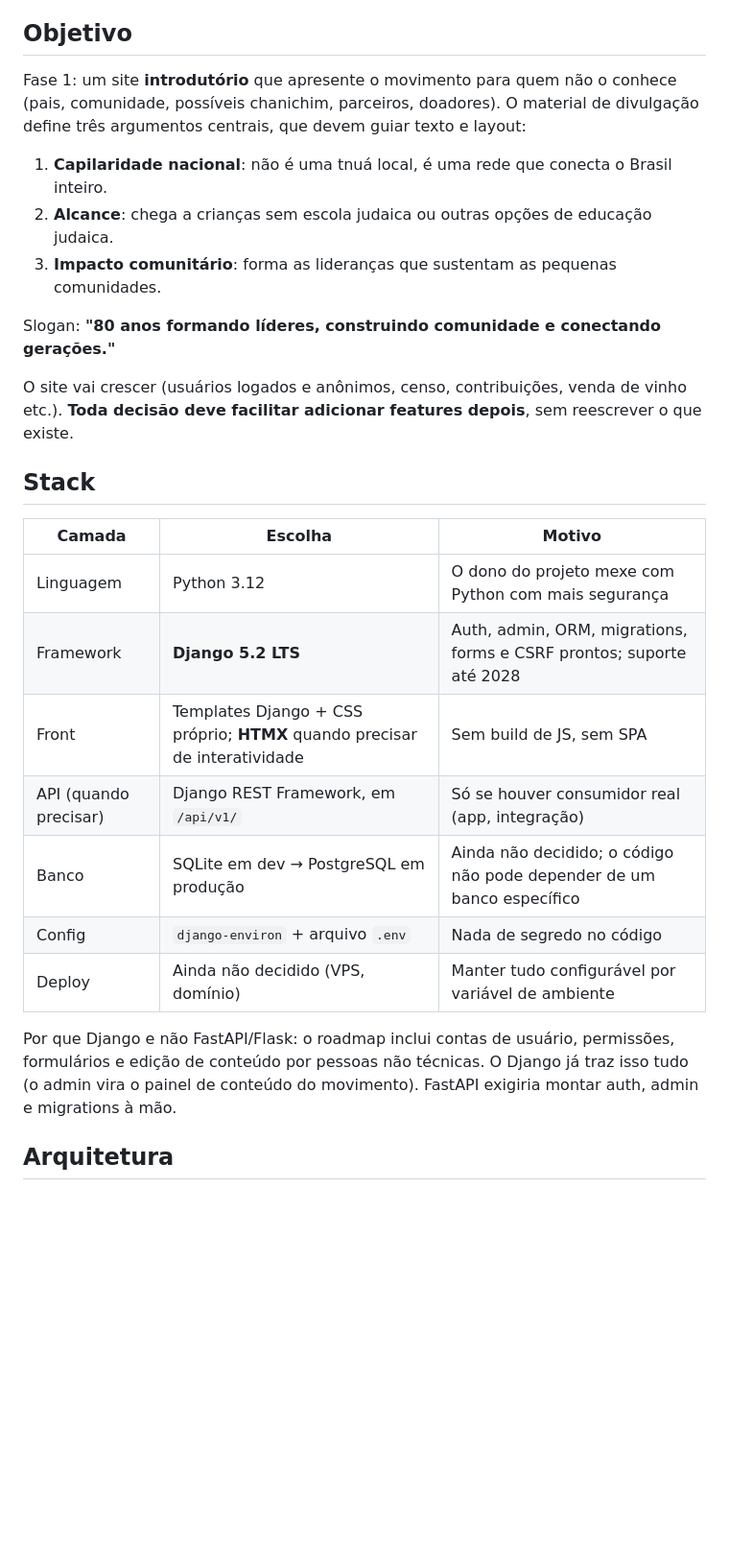
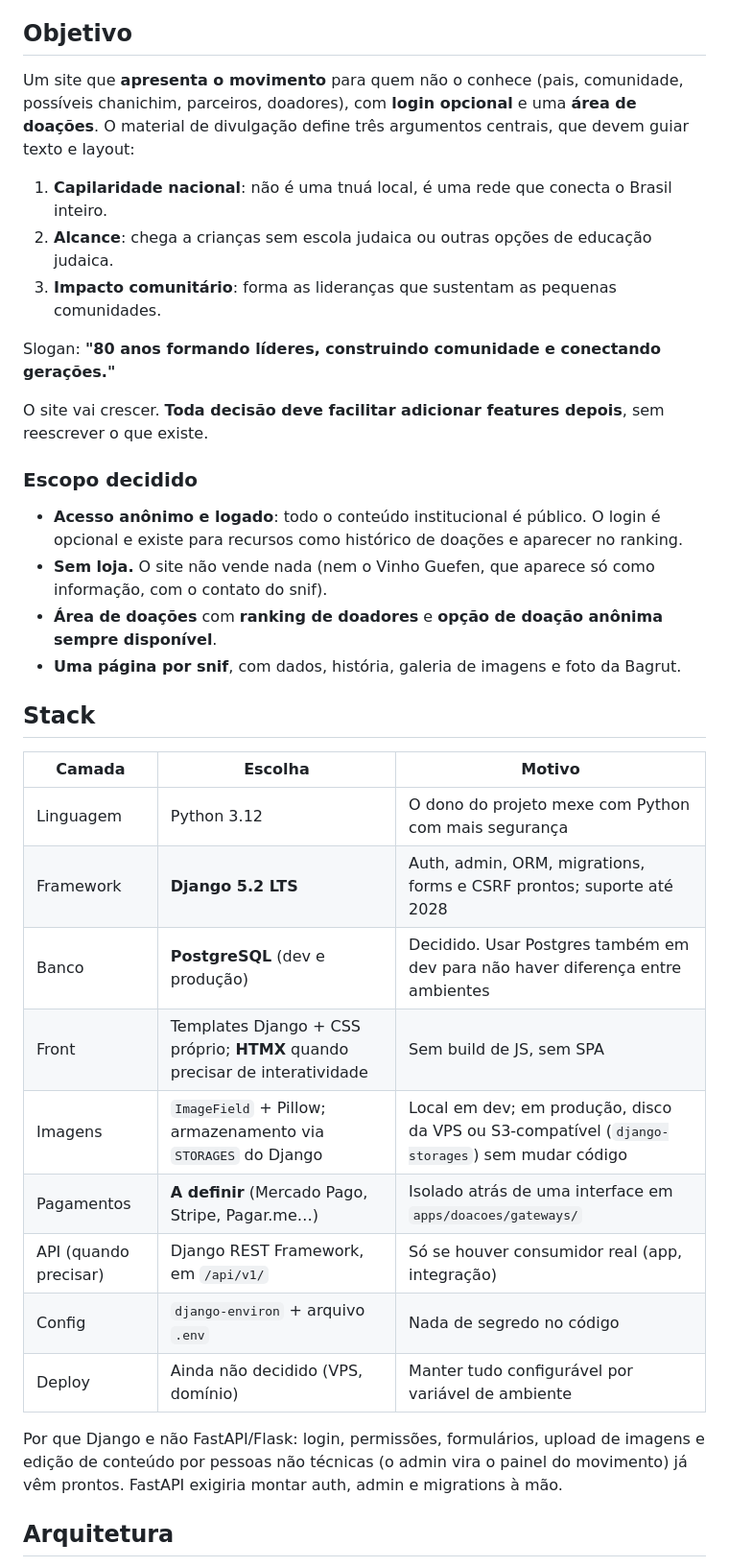
Before and after one commit to Egurt-0/habonim-dror-brasil, a Markdown page: CLAUDE.md, the part around one of its changes. Shown at 96% size. Rendered like a GitHub page; blank space fills up the shorter version.

```diff
--- a/CLAUDE.md
+++ b/CLAUDE.md
@@ -5,9 +5,9 @@ chalutziano e kibutziano, presente no Brasil desde 1945.
 
 ## Objetivo
 
-Fase 1: um site **introdutório** que apresente o movimento para quem não o conhece (pais,
-comunidade, possíveis chanichim, parceiros, doadores). O material de divulgação define três
-argumentos centrais, que devem guiar texto e layout:
+Um site que **apresenta o movimento** para quem não o conhece (pais, comunidade, possíveis
+chanichim, parceiros, doadores), com **login opcional** e uma **área de doações**. O material
+de divulgação define três argumentos centrais, que devem guiar texto e layout:
 
 1. **Capilaridade nacional**: não é uma tnuá local, é uma rede que conecta o Brasil inteiro.
 2. **Alcance**: chega a crianças sem escola judaica ou outras opções de educação judaica.
@@ -15,8 +15,17 @@ argumentos centrais, que devem guiar texto e layout:
 
 Slogan: **"80 anos formando líderes, construindo comunidade e conectando gerações."**
 
-O site vai crescer (usuários logados e anônimos, censo, contribuições, venda de vinho etc.).
-**Toda decisão deve facilitar adicionar features depois**, sem reescrever o que existe.
+O site vai crescer. **Toda decisão deve facilitar adicionar features depois**, sem reescrever
+o que existe.
+
+### Escopo decidido
+
+- **Acesso anônimo e logado**: todo o conteúdo institucional é público. O login é opcional e
+  existe para recursos como histórico de doações e aparecer no ranking.
+- **Sem loja.** O site não vende nada (nem o Vinho Guefen, que aparece só como informação, com
+  o contato do snif).
+- **Área de doações** com **ranking de doadores** e **opção de doação anônima sempre disponível**.
+- **Uma página por snif**, com dados, história, galeria de imagens e foto da Bagrut.
 
 ## Stack
 
@@ -24,15 +33,17 @@ O site vai crescer (usuários logados e anônimos, censo, contribuições, venda
 |---|---|---|
 | Linguagem | Python 3.12 | O dono do projeto mexe com Python com mais segurança |
 | Framework | **Django 5.2 LTS** | Auth, admin, ORM, migrations, forms e CSRF prontos; suporte até 2028 |
+| Banco | **PostgreSQL** (dev e produção) | Decidido. Usar Postgres também em dev para não haver diferença entre ambientes |
 | Front | Templates Django + CSS próprio; **HTMX** quando precisar de interatividade | Sem build de JS, sem SPA |
+| Imagens | `ImageField` + Pillow; armazenamento via `STORAGES` do Django | Local em dev; em produção, disco da VPS ou S3-compatível (`django-storages`) sem mudar código |
+| Pagamentos | **A definir** (Mercado Pago, Stripe, Pagar.me…) | Isolado atrás de uma interface em `apps/doacoes/gateways/` |
 | API (quando precisar) | Django REST Framework, em `/api/v1/` | Só se houver consumidor real (app, integração) |
-| Banco | SQLite em dev → PostgreSQL em produção | Ainda não decidido; o código não pode depender de um banco específico |
 | Config | `django-environ` + arquivo `.env` | Nada de segredo no código |
 | Deploy | Ainda não decidido (VPS, domínio) | Manter tudo configurável por variável de ambiente |
 
-Por que Django e não FastAPI/Flask: o roadmap inclui contas de usuário, permissões, formulários
-e edição de conteúdo por pessoas não técnicas. O Django já traz isso tudo (o admin vira o
-painel de conteúdo do movimento). FastAPI exigiria montar auth, admin e migrations à mão.
+Por que Django e não FastAPI/Flask: login, permissões, formulários, upload de imagens e
+edição de conteúdo por pessoas não técnicas (o admin vira o painel do movimento) já vêm
+prontos. FastAPI exigiria montar auth, admin e migrations à mão.
 
 ## Arquitetura
 
```
Also changed, not shown: other parts of CLAUDE.md (+88 -20 lines).
